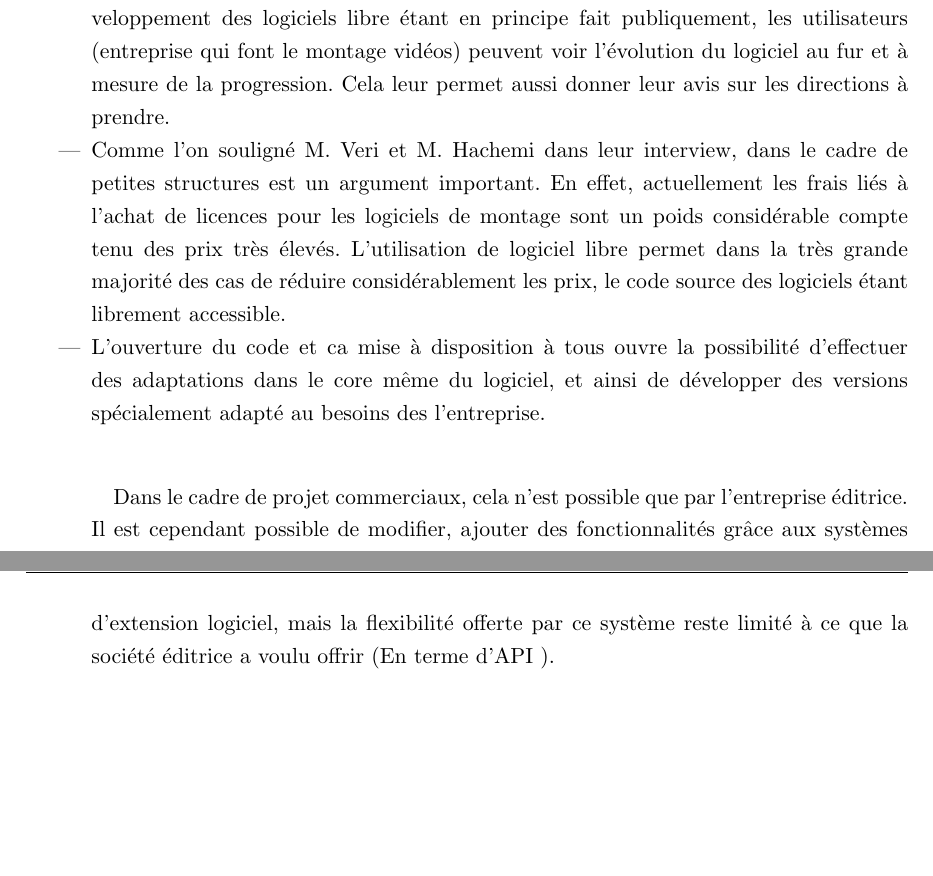
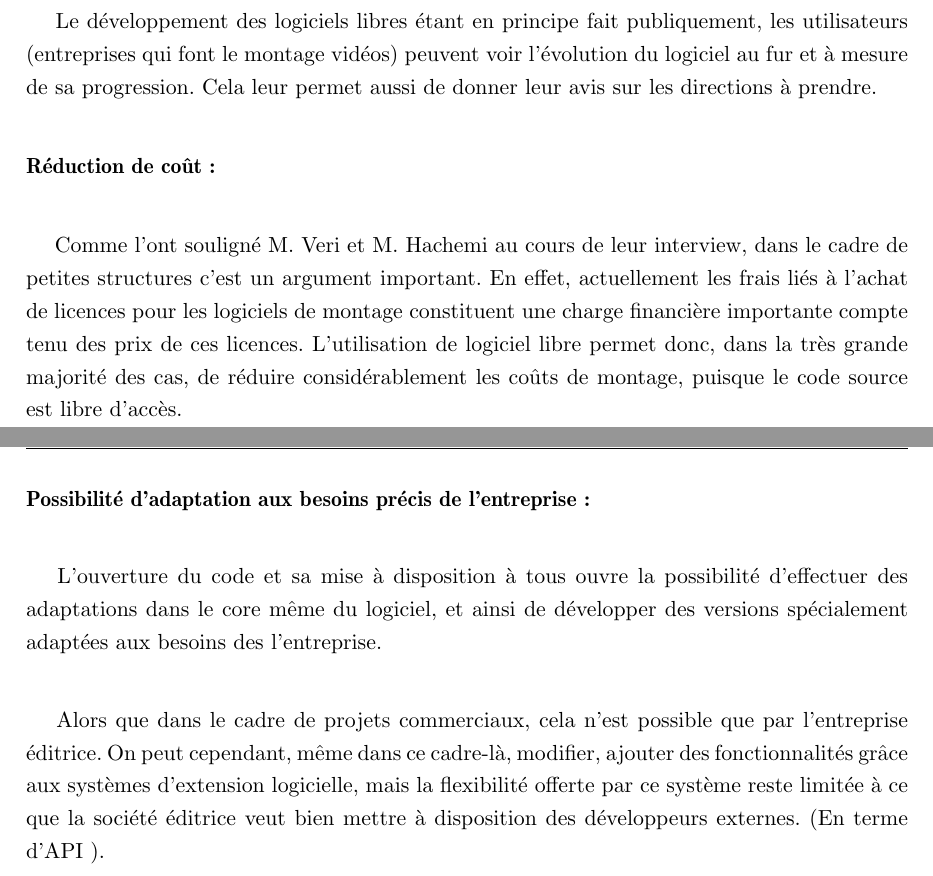
Before and after one commit to thiblahute/master_thesis, a LaTeX thesis (Memoire_Thibault_Saunier.tex, which reads marketAnalisis.tex): two parts of pages 24 and 25 of 44, joined at a grey line, cut so that both start at the same text, the shorter picture padded with empty space. Compiled offline with pdfLaTeX.

Commit message:
Update and oorthograph correction in the summary of the first chapter

```diff
--- a/marketAnalisis.tex
+++ b/marketAnalisis.tex
@@ -743,17 +741,0 @@ qu'il soit post produit ou non.
-    \item{Permet une communication direct entre les utilisateurs et les développeurs. Le développement des logiciels
-      libre étant en principe fait publiquement, les utilisateurs (entreprise qui font le montage vidéos) peuvent
-      voir l'évolution du logiciel au fur et à mesure de la progression. Cela leur permet aussi donner leur avis
-      sur les directions à prendre.}
-    \item{Comme l'on souligné  M. Veri et M. Hachemi dans leur interview, dans le cadre de petites
-      structures est un argument important.  En effet,  actuellement les frais liés à l'achat de licences
-      pour les logiciels de montage sont un poids considérable compte tenu des prix très élevés. L'utilisation
-      de logiciel libre permet dans la très grande majorité des cas de réduire considérablement les prix,
-      le code source des logiciels étant librement accessible.}
-    \item{L'ouverture du code et ca mise à disposition à tous ouvre la possibilité d'effectuer
-      des adaptations dans le core même du logiciel, et ainsi de développer des versions
-      spécialement adapté au besoins des l'entreprise.
-      \paragraph {}
-      Dans le cadre de projet commerciaux, cela n'est possible que par l'entreprise éditrice. Il est cependant
-      possible de modifier, ajouter des fonctionnalités grâce aux systèmes d'extension logiciel, mais la flexibilité
-      offerte par ce système reste limité à ce que la société éditrice a voulu offrir (En terme d'API \index{API}).}
-  \end {itemize}
@@ -759,0 +745,23 @@ qu'il soit post produit ou non.
+    Le développement des logiciels libres étant en principe fait publiquement,
+    les utilisateurs (entreprises qui font le montage vidéos) peuvent
+    voir l'évolution du logiciel au fur et à mesure de sa progression. Cela leur
+    permet aussi de donner leur avis sur les directions à prendre.
+
+  \paragraph{Réduction de coût:}
+    \subparagraph{ }
+    Comme l'ont souligné  M. Veri et M. Hachemi au cours de leur interview, dans le cadre de petites
+    structures c'est un argument important.  En effet,  actuellement les frais liés à l'achat de licences
+    pour les logiciels de montage constituent une charge financière importante compte tenu des prix de
+    ces licences. L'utilisation de logiciel libre permet donc, dans la très grande majorité des cas, de
+    réduire considérablement les coûts de montage, puisque le code source est libre d'accès.
+
+  \paragraph{Possibilité d'adaptation aux besoins précis de l'entreprise:}
+    \subparagraph{ }
+    L'ouverture du code et sa mise à disposition à tous ouvre la possibilité d'effectuer
+    des adaptations dans le core même du logiciel, et ainsi de développer des versions
+    spécialement adaptées aux besoins des l'entreprise.
+    \subparagraph{ }
+    Alors que dans le cadre de projets commerciaux, cela n'est possible que par l'entreprise éditrice.
+    On peut cependant, même dans ce cadre-là,  modifier, ajouter des fonctionnalités grâce aux systèmes
+    d'extension logicielle, mais la flexibilité offerte par ce système reste limitée à ce que la société éditrice
+    veut bien mettre à disposition des développeurs externes. (En terme d'API \index{API}).
```
Also changed, not shown: marketAnalisis.tex (42 more changed lines).
